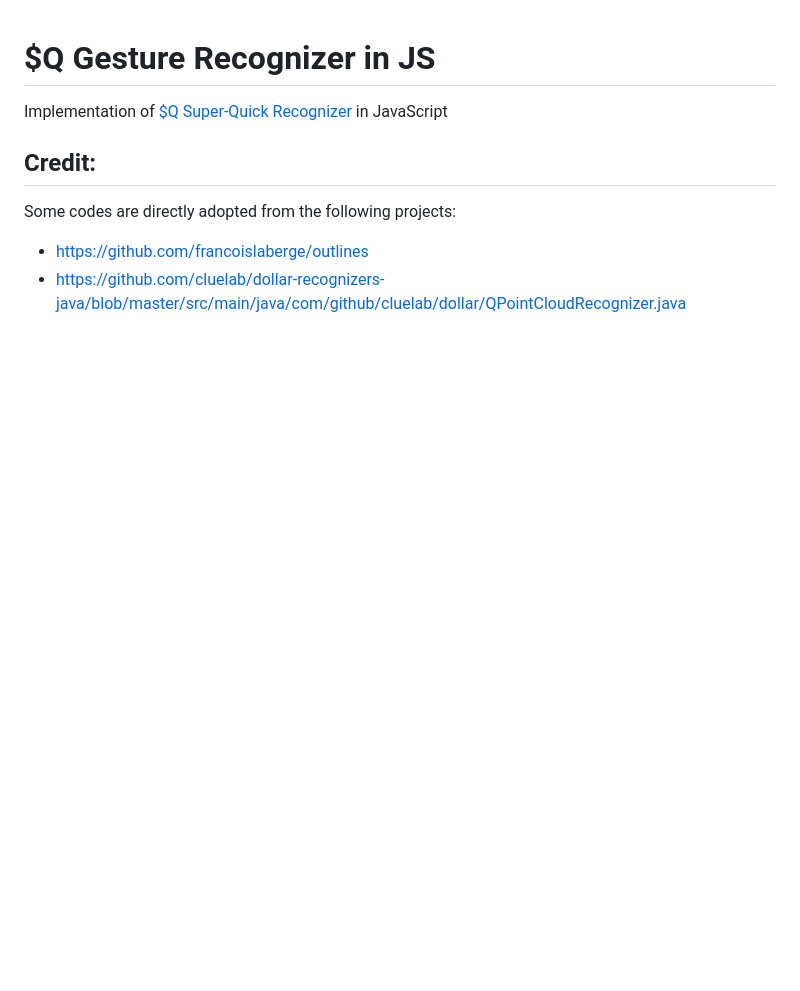
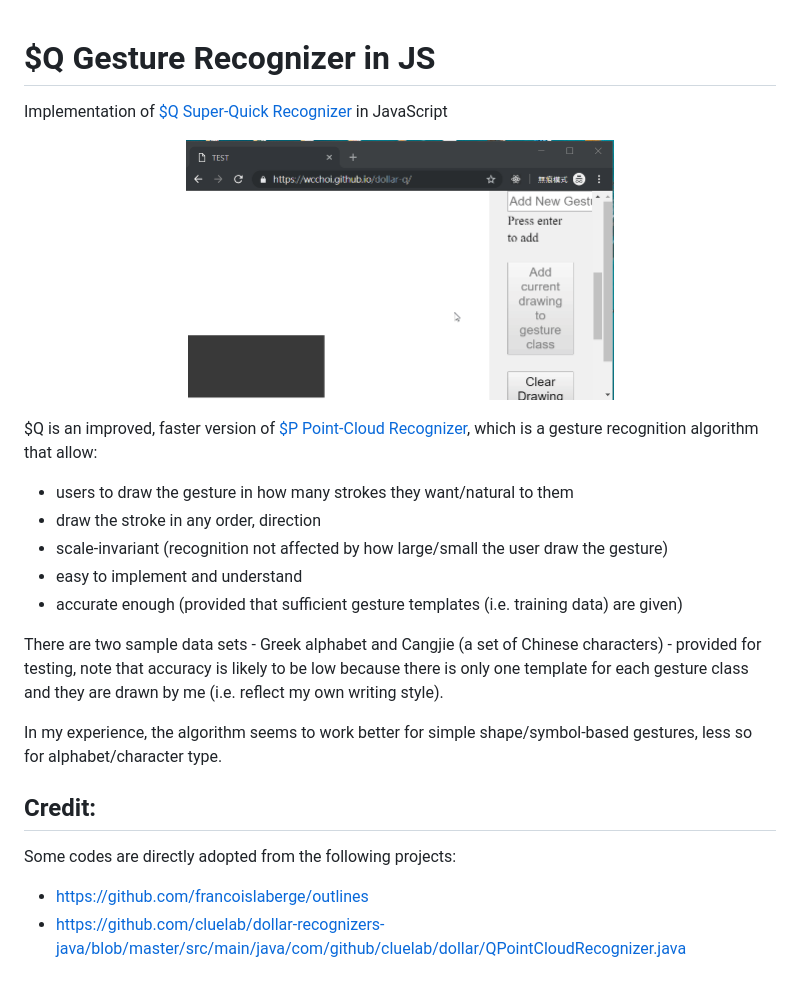
Before and after one commit to wcchoi/dollar-q, a Markdown page: README.md, the part around the change. Rendered like a GitHub page; pictures changed too: demo.gif (added); blank space fills up the shorter version.

Commit message:
Update README and add demo gif

```diff
--- a/README.md
+++ b/README.md
@@ -1,6 +1,24 @@
 # $Q Gesture Recognizer in JS
 
 Implementation of [$Q Super-Quick Recognizer](http://depts.washington.edu/madlab/proj/dollar/qdollar.html) in JavaScript
+
+<p align="center">
+    <a target="_blank" rel="noopener noreferrer" href="demo.gif">
+        <img width="428" alt="demo" src="demo.gif" />
+    </a>
+</p>
+
+$Q is an improved, faster version of [$P Point-Cloud Recognizer](https://depts.washington.edu/madlab/proj/dollar/pdollar.html), which is a gesture recognition algorithm that allow:
+
+- users to draw the gesture in how many strokes they want/natural to them
+- draw the stroke in any order, direction
+- scale-invariant (recognition not affected by how large/small the user draw the gesture)
+- easy to implement and understand
+- accurate enough (provided that sufficient gesture templates (i.e. training data) are given)
+
+There are two sample data sets - Greek alphabet and Cangjie (a set of Chinese characters) - provided for testing, note that accuracy is likely to be low because there is only one template for each gesture class and they are drawn by me (i.e. reflect my own writing style).
+
+In my experience, the algorithm seems to work better for simple shape/symbol-based gestures, less so for alphabet/character type.
 
 ## Credit:
 
```
Also changed, not shown: 1 other file.
